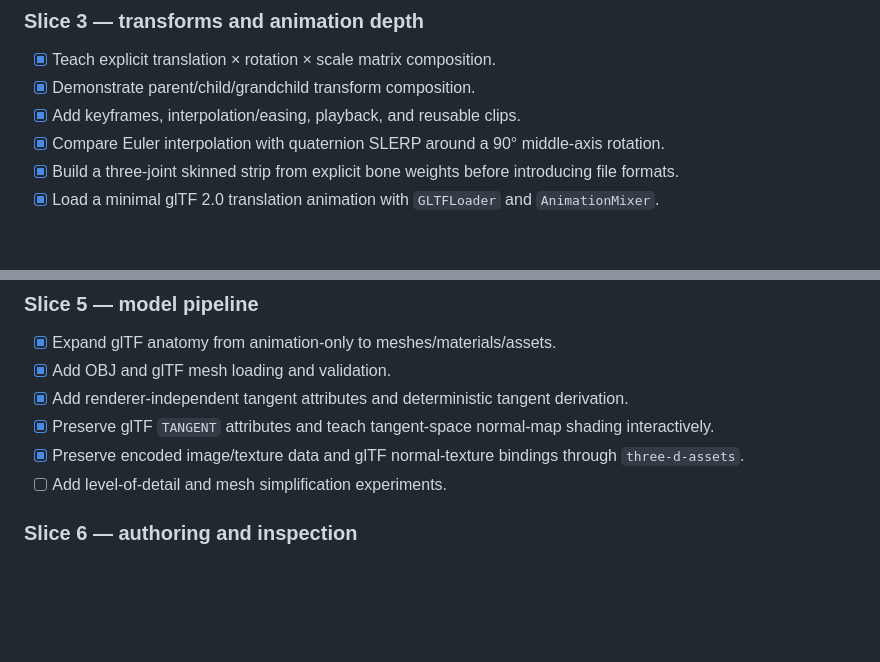
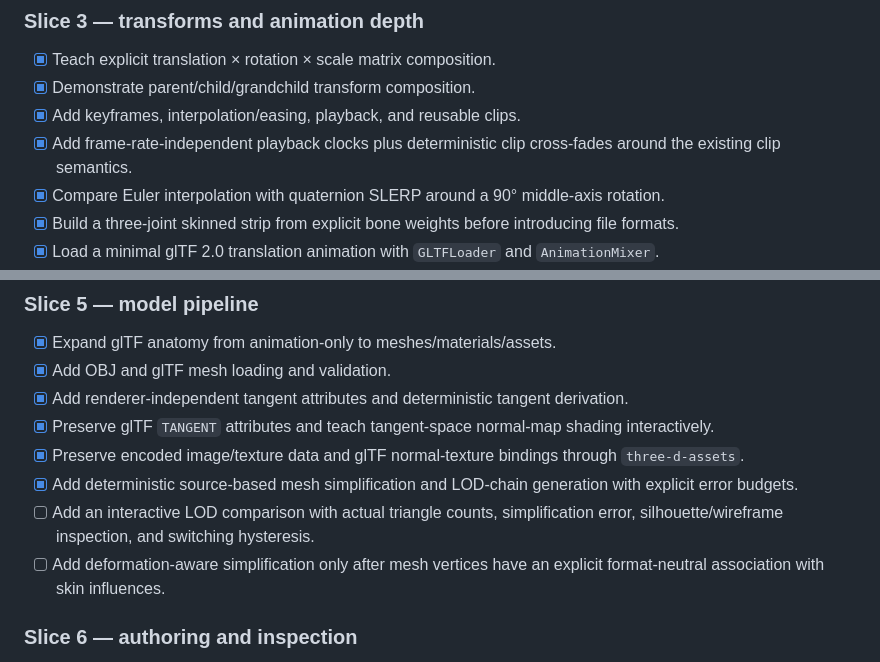
Before and after one commit to moritzbrantner/3d-lab, a Markdown page: ROADMAP.md, 2 parts joined by grey strips. GitHub-like rendering; blank space fills up the shorter version.

Commit message:
Advance LOD and playback roadmap

```diff
--- a/ROADMAP.md
+++ b/ROADMAP.md
@@ -24,6 +24,7 @@
 - [x] Teach explicit translation × rotation × scale matrix composition.
 - [x] Demonstrate parent/child/grandchild transform composition.
 - [x] Add keyframes, interpolation/easing, playback, and reusable clips.
+- [x] Add frame-rate-independent playback clocks plus deterministic clip cross-fades around the existing clip semantics.
 - [x] Compare Euler interpolation with quaternion SLERP around a 90° middle-axis rotation.
 - [x] Build a three-joint skinned strip from explicit bone weights before introducing file formats.
 - [x] Load a minimal glTF 2.0 translation animation with `GLTFLoader` and `AnimationMixer`.
@@ -46,7 +47,9 @@
 - [x] Add renderer-independent tangent attributes and deterministic tangent derivation.
 - [x] Preserve glTF `TANGENT` attributes and teach tangent-space normal-map shading interactively.
 - [x] Preserve encoded image/texture data and glTF normal-texture bindings through `three-d-assets`.
-- [ ] Add level-of-detail and mesh simplification experiments.
+- [x] Add deterministic source-based mesh simplification and LOD-chain generation with explicit error budgets.
+- [ ] Add an interactive LOD comparison with actual triangle counts, simplification error, silhouette/wireframe inspection, and switching hysteresis.
+- [ ] Add deformation-aware simplification only after mesh vertices have an explicit format-neutral association with skin influences.
 
 ### Slice 6 — authoring and inspection
 
```
